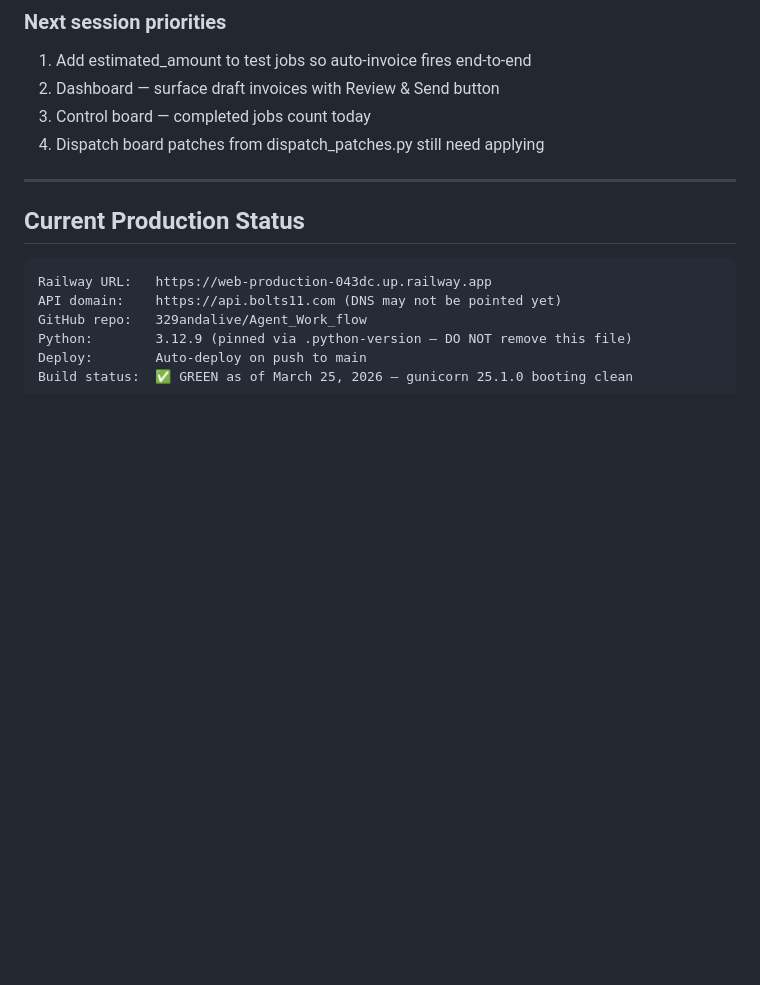
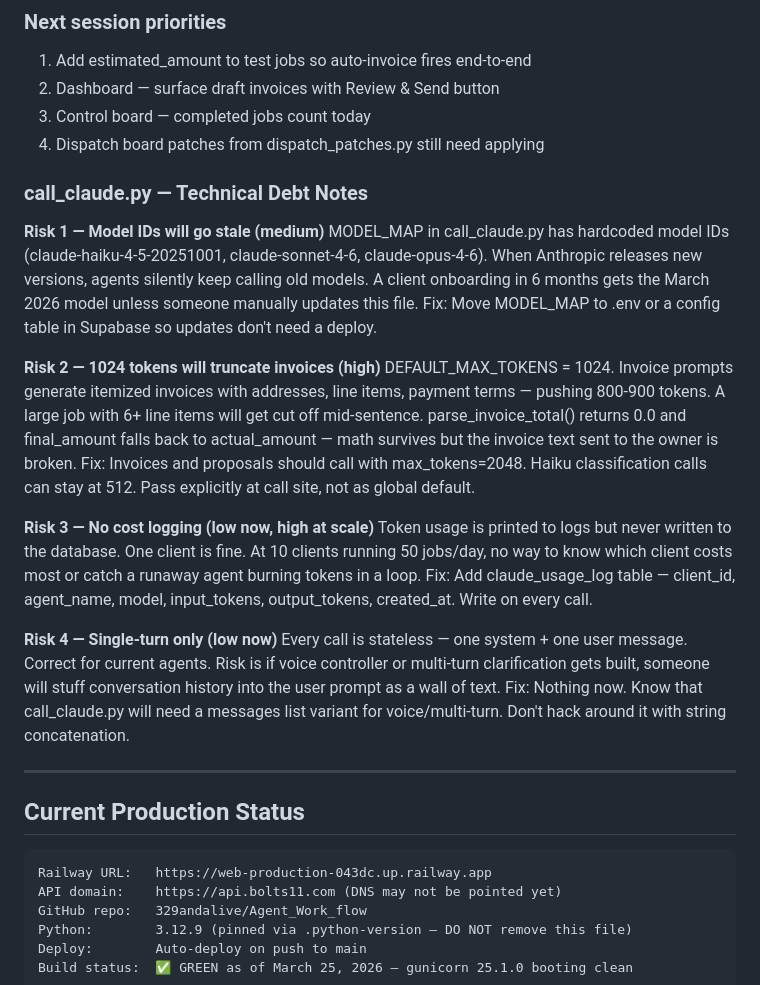
Before and after one commit to 329andalive/Agent_Work_flow, a Markdown page: HANDOFF.md, the part around the change. Drawn GitHub-style; blank space fills up the shorter version.

Commit message:
docs: add call_claude.py technical debt notes to HANDOFF.md
Four risks documented for future sessions:
1. Hardcoded model IDs will go stale — move to .env or config table
2. 1024 max_tokens will truncate invoices — use 2048 for invoices/proposals
3. No cost logging to database — add claude_usage_log table at scale
4. Single-turn only — will need messages list variant for voice/multi-turn

Co-Authored-By: Claude Opus 4.6 (1M context) <noreply@anthropic.com>

```diff
--- a/HANDOFF.md
+++ b/HANDOFF.md
@@ -22,6 +22,38 @@
 2. Dashboard — surface draft invoices with Review & Send button
 3. Control board — completed jobs count today
 4. Dispatch board patches from dispatch_patches.py still need applying
+
+### call_claude.py — Technical Debt Notes
+
+**Risk 1 — Model IDs will go stale (medium)**
+MODEL_MAP in call_claude.py has hardcoded model IDs (claude-haiku-4-5-20251001,
+claude-sonnet-4-6, claude-opus-4-6). When Anthropic releases new versions, agents
+silently keep calling old models. A client onboarding in 6 months gets the March
+2026 model unless someone manually updates this file.
+Fix: Move MODEL_MAP to .env or a config table in Supabase so updates don't need a deploy.
+
+**Risk 2 — 1024 tokens will truncate invoices (high)**
+DEFAULT_MAX_TOKENS = 1024. Invoice prompts generate itemized invoices with addresses,
+line items, payment terms — pushing 800-900 tokens. A large job with 6+ line items
+will get cut off mid-sentence. parse_invoice_total() returns 0.0 and final_amount
+falls back to actual_amount — math survives but the invoice text sent to the owner
+is broken.
+Fix: Invoices and proposals should call with max_tokens=2048. Haiku classification
+calls can stay at 512. Pass explicitly at call site, not as global default.
+
+**Risk 3 — No cost logging (low now, high at scale)**
+Token usage is printed to logs but never written to the database. One client is fine.
+At 10 clients running 50 jobs/day, no way to know which client costs most or catch
+a runaway agent burning tokens in a loop.
+Fix: Add claude_usage_log table — client_id, agent_name, model, input_tokens,
+output_tokens, created_at. Write on every call.
+
+**Risk 4 — Single-turn only (low now)**
+Every call is stateless — one system + one user message. Correct for current agents.
+Risk is if voice controller or multi-turn clarification gets built, someone will
+stuff conversation history into the user prompt as a wall of text.
+Fix: Nothing now. Know that call_claude.py will need a messages list variant for
+voice/multi-turn. Don't hack around it with string concatenation.
 
 ---
 
```
